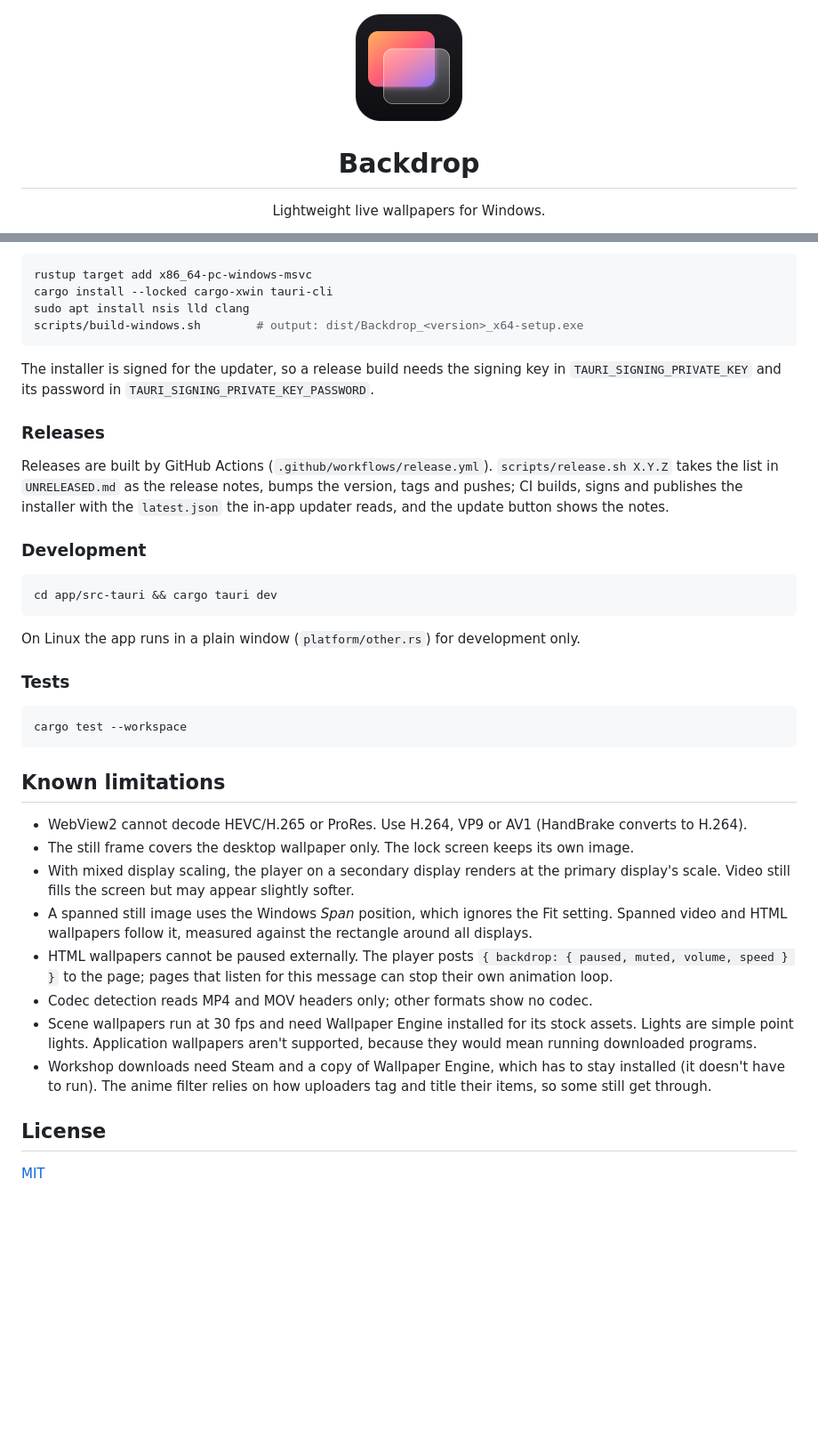
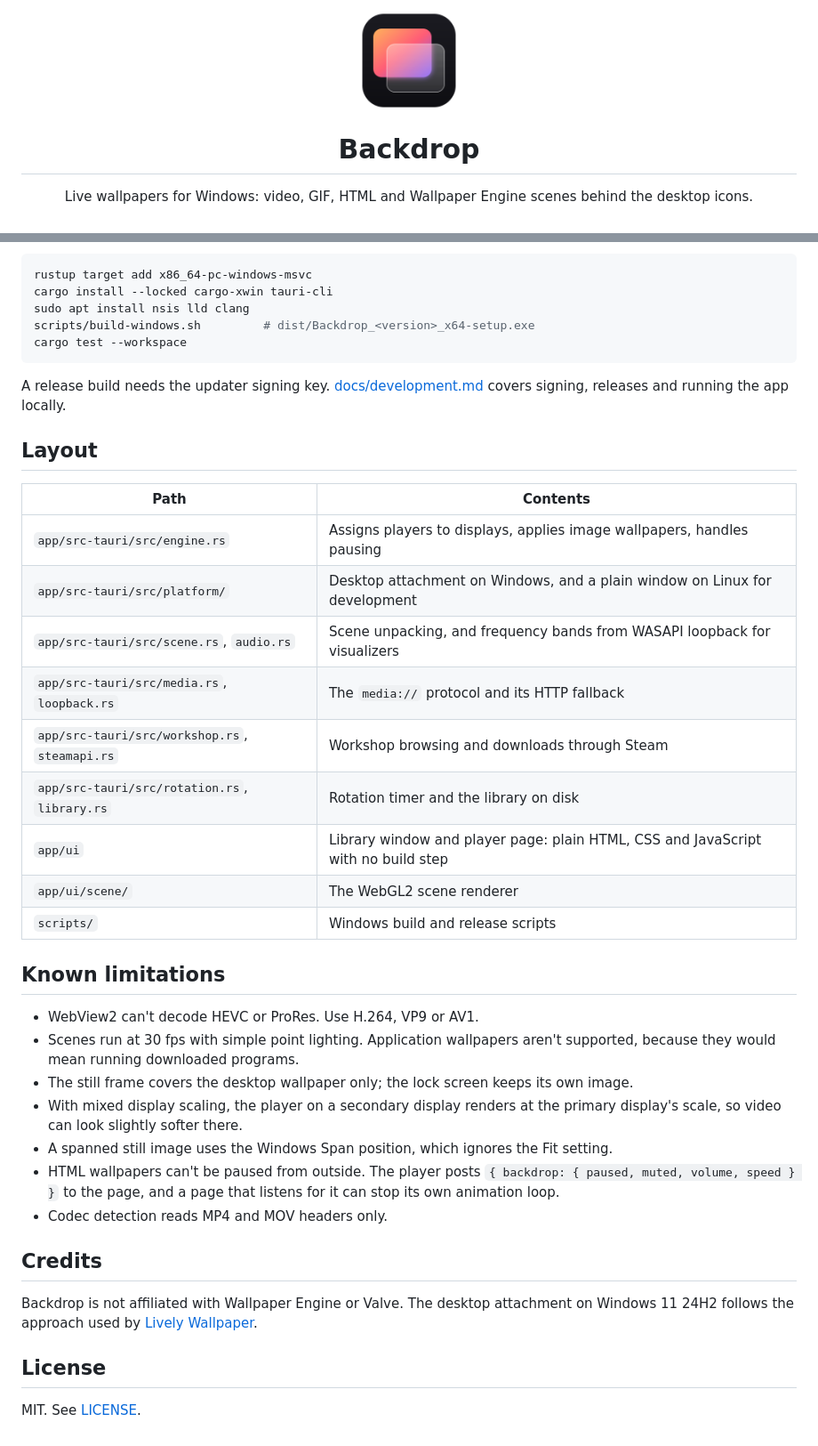
Before and after one commit to anthonyradke/backdrop, a Markdown page: README.md, 2 parts joined by grey strips. Shown: that part at 89% size. Drawn GitHub-style; blank space fills up the shorter version.

````diff
--- a/README.md
+++ b/README.md
@@ -1,8 +1,8 @@
 <p align="center">
-  <img src="docs/icon.png" width="128" height="128" alt="Backdrop icon">
+  <img src="docs/icon.png" width="112" height="112" alt="Backdrop icon">
 </p>
 
 <h1 align="center">Backdrop</h1>
 
-<p align="center">Lightweight live wallpapers for Windows.</p>
+<p align="center">Live wallpapers for Windows: video, GIF, HTML and Wallpaper Engine scenes behind the desktop icons.</p>
 
@@ -153,51 +102,45 @@ The Windows app is built on Linux with [cargo-xwin](https://github.com/rust-cros
 rustup target add x86_64-pc-windows-msvc
 cargo install --locked cargo-xwin tauri-cli
 sudo apt install nsis lld clang
-scripts/build-windows.sh        # output: dist/Backdrop_<version>_x64-setup.exe
-```
-
-The installer is signed for the updater, so a release build needs the signing key in
-`TAURI_SIGNING_PRIVATE_KEY` and its password in `TAURI_SIGNING_PRIVATE_KEY_PASSWORD`.
-
-### Releases
-
-Releases are built by GitHub Actions (`.github/workflows/release.yml`). `scripts/release.sh X.Y.Z` takes
-the list in `UNRELEASED.md` as the release notes, bumps the version, tags and pushes; CI builds, signs and
-publishes the installer with the `latest.json` the in-app updater reads, and the update button shows the
-notes.
-
-### Development
-
-```sh
-cd app/src-tauri && cargo tauri dev
-```
-
-On Linux the app runs in a plain window (`platform/other.rs`) for development only.
-
-### Tests
-
-```sh
+scripts/build-windows.sh         # dist/Backdrop_<version>_x64-setup.exe
 cargo test --workspace
 ```
 
+A release build needs the updater signing key. [docs/development.md](docs/development.md) covers signing,
+releases and running the app locally.
+
+## Layout
+
+| Path | Contents |
+|---|---|
+| `app/src-tauri/src/engine.rs` | Assigns players to displays, applies image wallpapers, handles pausing |
+| `app/src-tauri/src/platform/` | Desktop attachment on Windows, and a plain window on Linux for development |
+| `app/src-tauri/src/scene.rs`, `audio.rs` | Scene unpacking, and frequency bands from WASAPI loopback for visualizers |
+| `app/src-tauri/src/media.rs`, `loopback.rs` | The `media://` protocol and its HTTP fallback |
+| `app/src-tauri/src/workshop.rs`, `steamapi.rs` | Workshop browsing and downloads through Steam |
+| `app/src-tauri/src/rotation.rs`, `library.rs` | Rotation timer and the library on disk |
+| `app/ui` | Library window and player page: plain HTML, CSS and JavaScript with no build step |
+| `app/ui/scene/` | The WebGL2 scene renderer |
+| `scripts/` | Windows build and release scripts |
+
 ## Known limitations
 
-- WebView2 cannot decode HEVC/H.265 or ProRes. Use H.264, VP9 or AV1 (HandBrake converts
-  to H.264).
-- The still frame covers the desktop wallpaper only. The lock screen keeps its own image.
-- With mixed display scaling, the player on a secondary display renders at the primary display's
-  scale. Video still fills the screen but may appear slightly softer.
-- A spanned still image uses the Windows *Span* position, which ignores the Fit setting. Spanned video and
-  HTML wallpapers follow it, measured against the rectangle around all displays.
-- HTML wallpapers cannot be paused externally. The player posts `{ backdrop: { paused, muted, volume, speed } }`
-  to the page; pages that listen for this message can stop their own animation loop.
-- Codec detection reads MP4 and MOV headers only; other formats show no codec.
-- Scene wallpapers run at 30 fps and need Wallpaper Engine installed for its stock assets. Lights are simple point
-  lights. Application wallpapers aren't
-  supported, because they would mean running downloaded programs.
-- Workshop downloads need Steam and a copy of Wallpaper Engine, which has to stay installed (it doesn't have
-  to run). The anime filter relies on how uploaders tag and title their items, so some still get through.
+- WebView2 can't decode HEVC or ProRes. Use H.264, VP9 or AV1.
+- Scenes run at 30 fps with simple point lighting. Application wallpapers aren't supported, because they would
+  mean running downloaded programs.
+- The still frame covers the desktop wallpaper only; the lock screen keeps its own image.
+- With mixed display scaling, the player on a secondary display renders at the primary display's scale, so video
+  can look slightly softer there.
+- A spanned still image uses the Windows Span position, which ignores the Fit setting.
+- HTML wallpapers can't be paused from outside. The player posts `{ backdrop: { paused, muted, volume, speed } }`
+  to the page, and a page that listens for it can stop its own animation loop.
+- Codec detection reads MP4 and MOV headers only.
+
+## Credits
+
+Backdrop is not affiliated with Wallpaper Engine or Valve. The desktop attachment on Windows 11 24H2 follows the
+approach used by [Lively Wallpaper](https://github.com/rocksdanister/lively).
 
 ## License
 
-[MIT](LICENSE)
+MIT. See [LICENSE](LICENSE).
````
Also changed, not shown: other parts of README.md (+73 -124 lines), docs/architecture.md (added, +77 -0 lines), docs/development.md (added, +38 -0 lines), docs/library.jpg (added).
